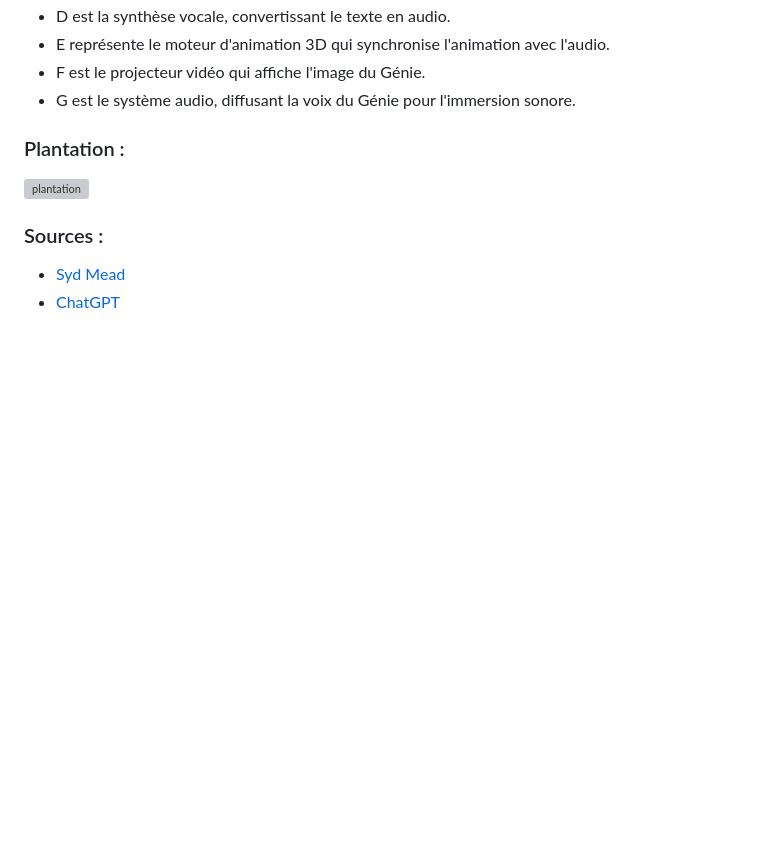
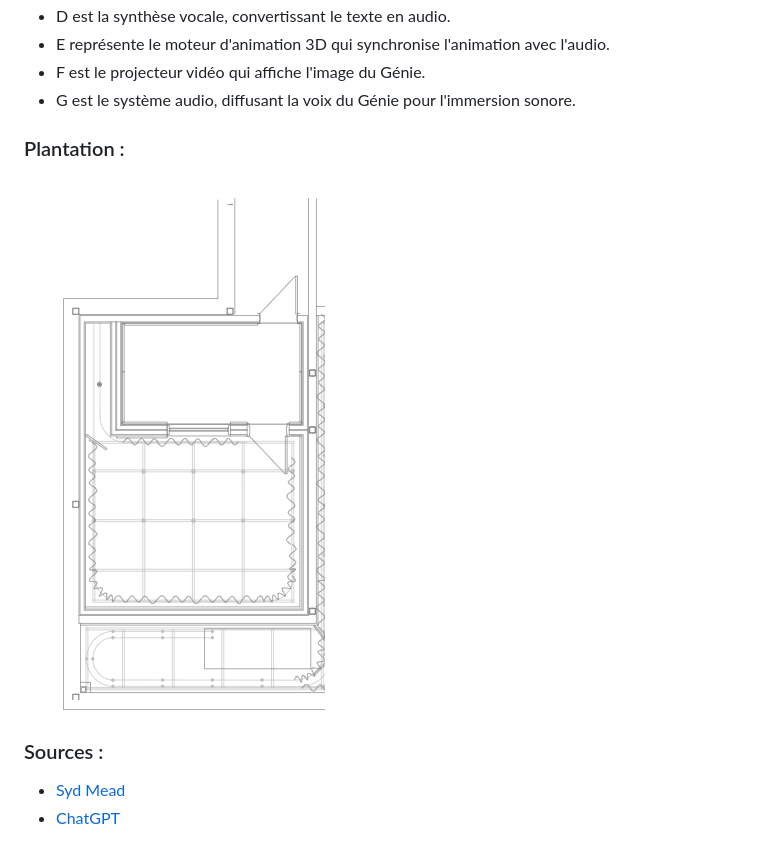
Before and after one commit to Danxelo118/the_genie, a Markdown page: README.md, the part around the change. Drawn GitHub-style; blank space fills up the shorter version; grey boxes are pictures that could not be loaded.

```diff
--- a/README.md
+++ b/README.md
@@ -124,7 +124,7 @@ E[Moteur d'Animation 3D] --> G[Système Audio]
 - G est le système audio, diffusant la voix du Génie pour l'immersion sonore.
 
 ### Plantation :
-![plantation](medias/plantation.png)
+![plantation-genie](medias/plantation-genie.png)
 
 
 ### Sources :
```
